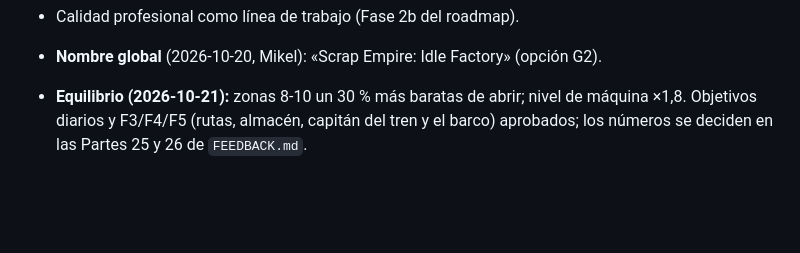
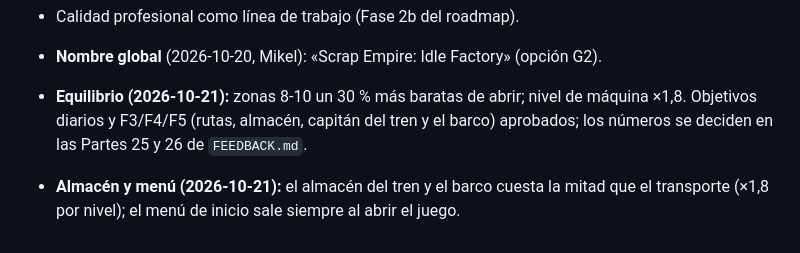
Before and after one commit to MikelJka/IdleScrapyard, a Markdown page: docs/DISENO.md, the part around the change. Drawn GitHub-style; blank space fills up the shorter version.

```diff
--- a/docs/DISENO.md
+++ b/docs/DISENO.md
@@ -127,3 +127,4 @@ Lo que Mikel aprueba en `FEEDBACK.md` se resume aquí.
 
 - **Nombre global** (2026-10-20, Mikel): «Scrap Empire: Idle Factory» (opción G2).
 - **Equilibrio (2026-10-21):** zonas 8-10 un 30 % más baratas de abrir; nivel de máquina ×1,8. Objetivos diarios y F3/F4/F5 (rutas, almacén, capitán del tren y el barco) aprobados; los números se deciden en las Partes 25 y 26 de `FEEDBACK.md`.
+- **Almacén y menú (2026-10-21):** el almacén del tren y el barco cuesta la mitad que el transporte (×1,8 por nivel); el menú de inicio sale siempre al abrir el juego.
```
Also changed, not shown: docs/FEEDBACK.md (+1 -1 lines).
